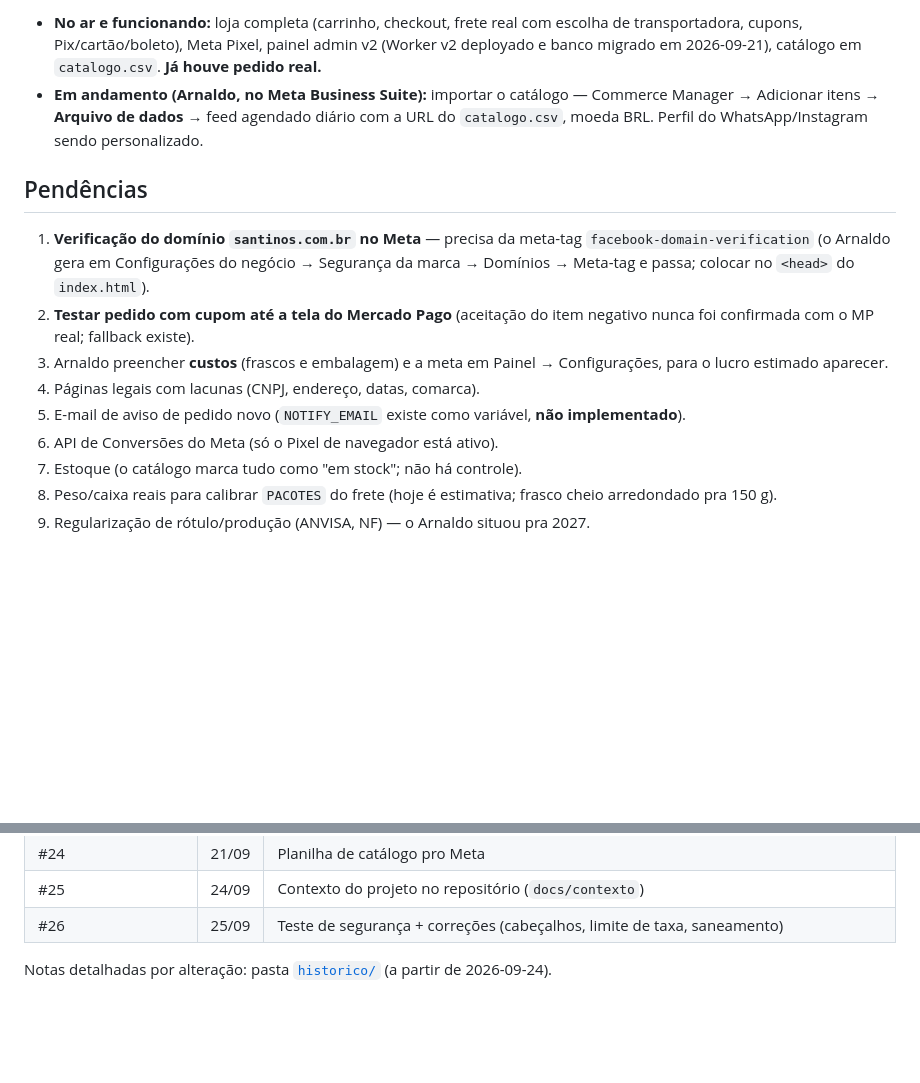
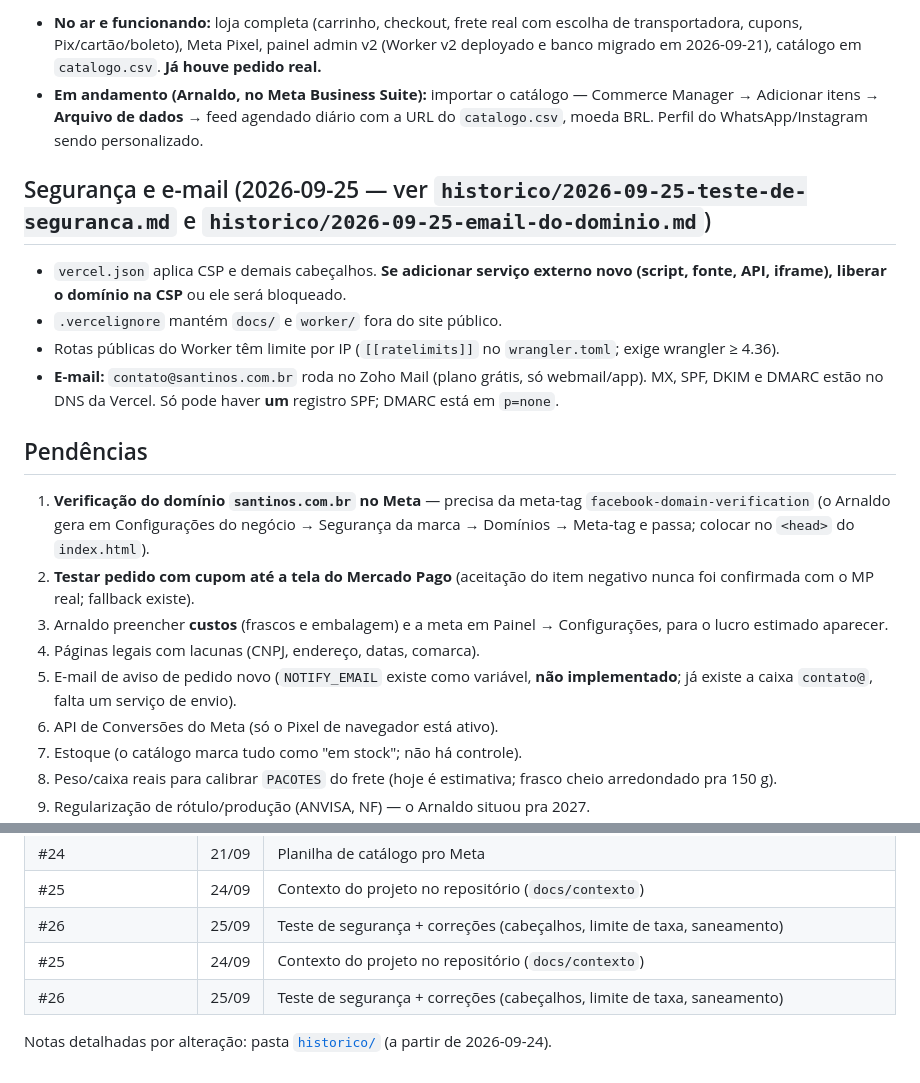
Before and after one commit to arnaldohungria/santinos, a Markdown page: docs/contexto/00-LEIA-PRIMEIRO.md, 2 parts joined by grey strips. Rendered like a GitHub page; blank space fills up the shorter version.

Commit message:
Contexto: e-mail do domínio (Zoho) e seção de segurança no guia principal
Co-Authored-By: Claude Sonnet 5 <noreply@anthropic.com>

```diff
--- a/docs/contexto/00-LEIA-PRIMEIRO.md
+++ b/docs/contexto/00-LEIA-PRIMEIRO.md
@@ -84,6 +84,14 @@ Conta de anúncios Meta: `920054342570415` (conjunto de dados/Pixel "Santinos").
 - **Em andamento (Arnaldo, no Meta Business Suite):** importar o catálogo — Commerce Manager → Adicionar itens → **Arquivo de dados** →
   feed agendado diário com a URL do `catalogo.csv`, moeda BRL. Perfil do WhatsApp/Instagram sendo personalizado.
 
+## Segurança e e-mail (2026-09-25 — ver `historico/2026-09-25-teste-de-seguranca.md` e `historico/2026-09-25-email-do-dominio.md`)
+
+- `vercel.json` aplica CSP e demais cabeçalhos. **Se adicionar serviço externo novo (script, fonte, API, iframe), liberar o domínio na CSP** ou ele será bloqueado.
+- `.vercelignore` mantém `docs/` e `worker/` fora do site público.
+- Rotas públicas do Worker têm limite por IP (`[[ratelimits]]` no `wrangler.toml`; exige wrangler ≥ 4.36).
+- **E-mail:** `contato@santinos.com.br` roda no Zoho Mail (plano grátis, só webmail/app). MX, SPF, DKIM e DMARC estão no DNS da Vercel.
+  Só pode haver **um** registro SPF; DMARC está em `p=none`.
+
 ## Pendências
 
 1. **Verificação do domínio `santinos.com.br` no Meta** — precisa da meta-tag `facebook-domain-verification` (o Arnaldo gera em
@@ -91,7 +99,7 @@ Conta de anúncios Meta: `920054342570415` (conjunto de dados/Pixel "Santinos").
 2. **Testar pedido com cupom até a tela do Mercado Pago** (aceitação do item negativo nunca foi confirmada com o MP real; fallback existe).
 3. Arnaldo preencher **custos** (frascos e embalagem) e a meta em Painel → Configurações, para o lucro estimado aparecer.
 4. Páginas legais com lacunas (CNPJ, endereço, datas, comarca).
-5. E-mail de aviso de pedido novo (`NOTIFY_EMAIL` existe como variável, **não implementado**).
+5. E-mail de aviso de pedido novo (`NOTIFY_EMAIL` existe como variável, **não implementado**; já existe a caixa `contato@`, falta um serviço de envio).
 6. API de Conversões do Meta (só o Pixel de navegador está ativo).
 7. Estoque (o catálogo marca tudo como "em stock"; não há controle).
 8. Peso/caixa reais para calibrar `PACOTES` do frete (hoje é estimativa; frasco cheio arredondado pra 150 g).
@@ -115,5 +123,7 @@ Conta de anúncios Meta: `920054342570415` (conjunto de dados/Pixel "Santinos").
 | #24 | 21/09 | Planilha de catálogo pro Meta |
 | #25 | 24/09 | Contexto do projeto no repositório (`docs/contexto`) |
 | #26 | 25/09 | Teste de segurança + correções (cabeçalhos, limite de taxa, saneamento) |
+| #25 | 24/09 | Contexto do projeto no repositório (`docs/contexto`) |
+| #26 | 25/09 | Teste de segurança + correções (cabeçalhos, limite de taxa, saneamento) |
 
 Notas detalhadas por alteração: pasta [`historico/`](historico/) (a partir de 2026-09-24).
```
Also changed, not shown: 1 other file.
